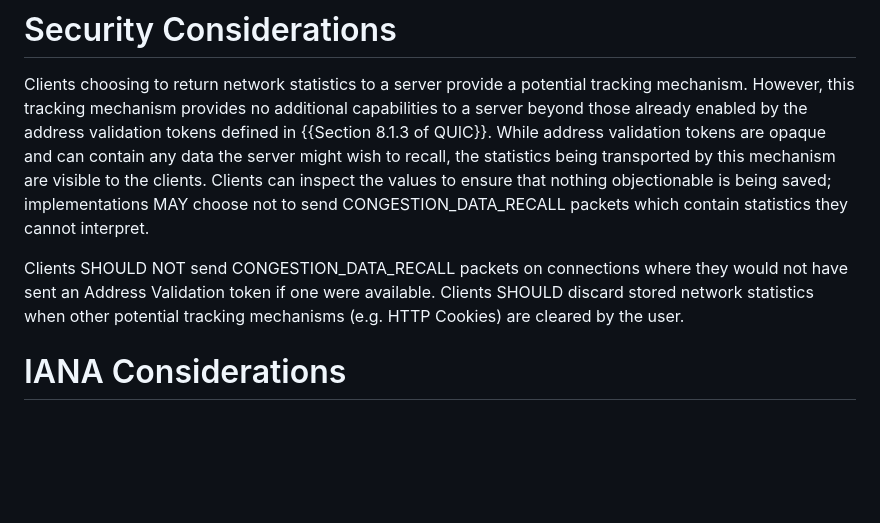
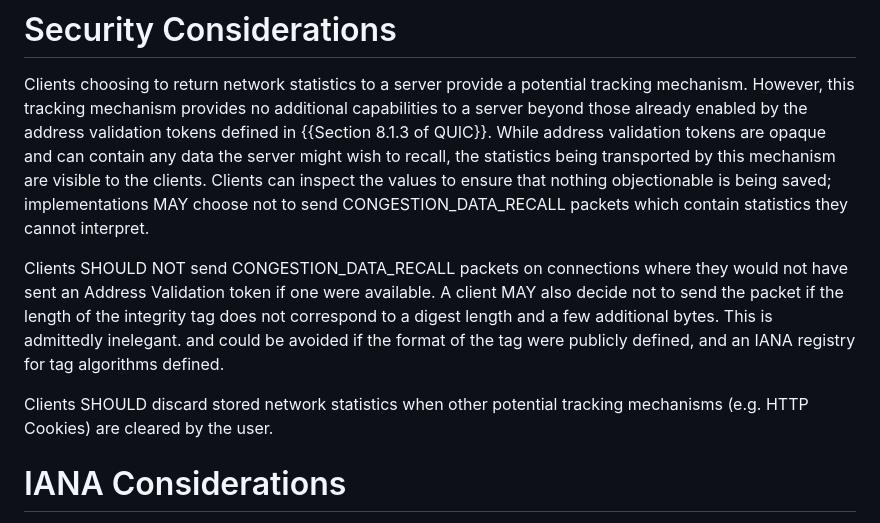
Before and after one commit to MikeBishop/quic-samsara, a Markdown page: draft-yuan-quic-congestion-data.md, the part around the change. Drawn GitHub-style; blank space fills up the shorter version.

Commit message:
Add words about Integrity tag suspicion

```diff
--- a/draft-yuan-quic-congestion-data.md
+++ b/draft-yuan-quic-congestion-data.md
@@ -605,8 +605,13 @@ implementations MAY choose not to send CONGESTION_DATA_RECALL packets which
 contain statistics they cannot interpret.
 
 Clients SHOULD NOT send CONGESTION_DATA_RECALL packets on connections where they
-would not have sent an Address Validation token if one were available. Clients
-SHOULD discard stored network statistics when other potential tracking
+would not have sent an Address Validation token if one were available. A client
+MAY also decide not to send the packet if the length of the integrity tag does
+not correspond to a digest length and a few additional bytes. This is
+admittedly inelegant. and could be avoided if the format of the tag were
+publicly defined, and an IANA registry for tag algorithms defined.
+
+Clients SHOULD discard stored network statistics when other potential tracking
 mechanisms (e.g. HTTP Cookies) are cleared by the user.
 
 # IANA Considerations
```
